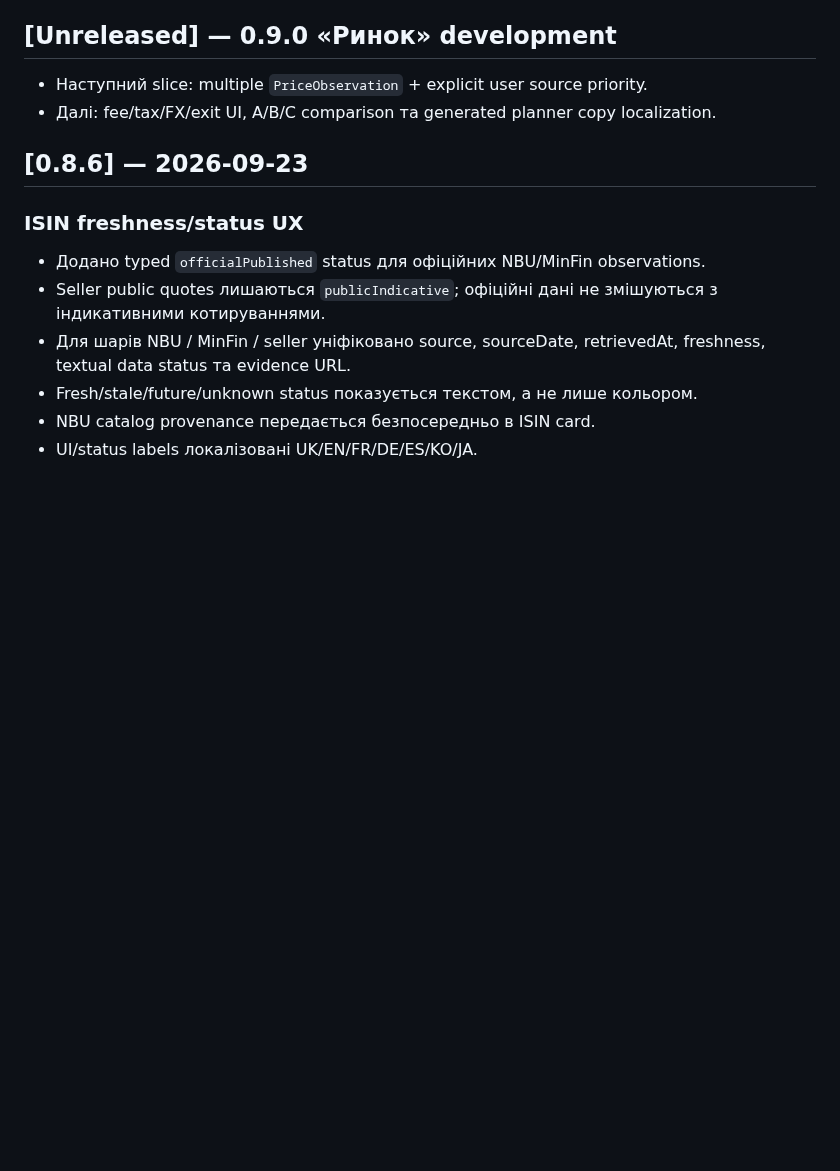
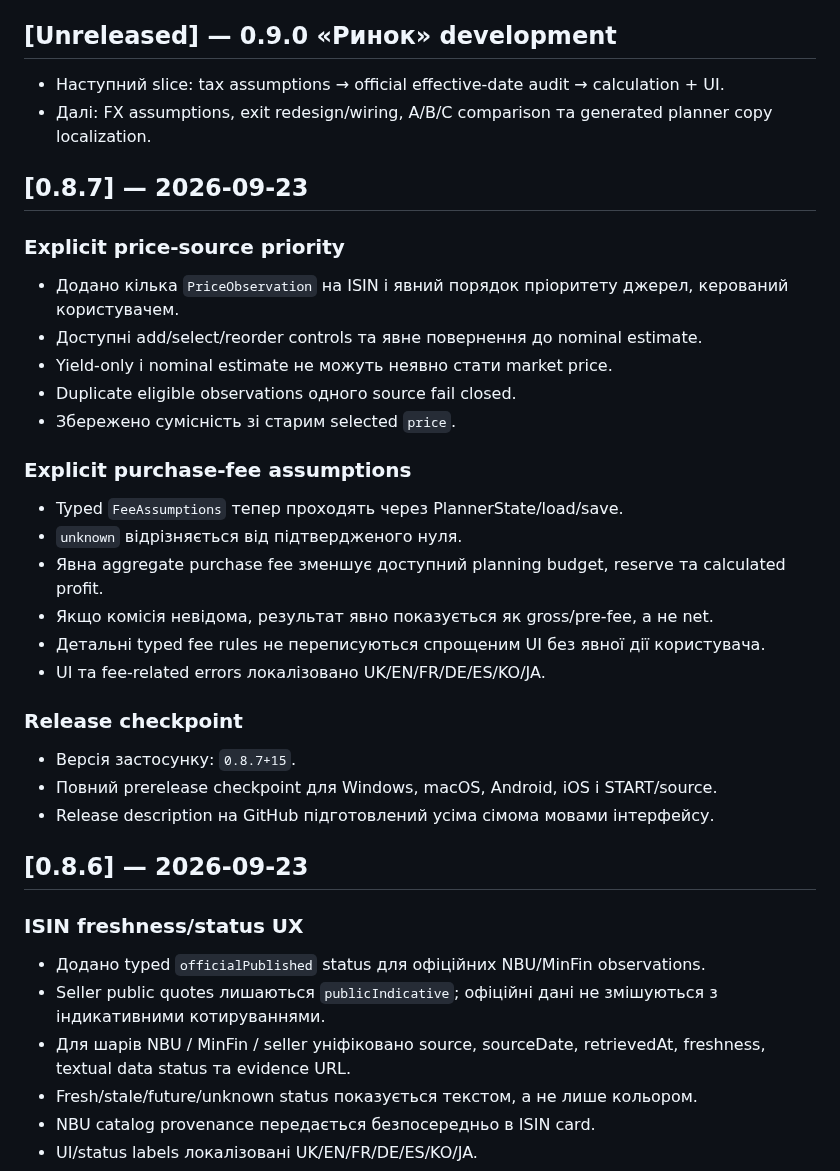
Before and after one commit to RomanZavadaM/ovdp-hub, a Markdown page: CHANGELOG.md, the part around the change. Rendered like a GitHub page; blank space fills up the shorter version.

Commit message:
Release: document v0.8.7 checkpoint

```diff
--- a/CHANGELOG.md
+++ b/CHANGELOG.md
@@ -4,8 +4,30 @@
 
 ## [Unreleased] — 0.9.0 «Ринок» development
 
-- Наступний slice: multiple `PriceObservation` + explicit user source priority.
-- Далі: fee/tax/FX/exit UI, A/B/C comparison та generated planner copy localization.
+- Наступний slice: tax assumptions → official effective-date audit → calculation + UI.
+- Далі: FX assumptions, exit redesign/wiring, A/B/C comparison та generated planner copy localization.
+
+## [0.8.7] — 2026-09-23
+
+### Explicit price-source priority
+- Додано кілька `PriceObservation` на ISIN і явний порядок пріоритету джерел, керований користувачем.
+- Доступні add/select/reorder controls та явне повернення до nominal estimate.
+- Yield-only і nominal estimate не можуть неявно стати market price.
+- Duplicate eligible observations одного source fail closed.
+- Збережено сумісність зі старим selected `price`.
+
+### Explicit purchase-fee assumptions
+- Typed `FeeAssumptions` тепер проходять через PlannerState/load/save.
+- `unknown` відрізняється від підтвердженого нуля.
+- Явна aggregate purchase fee зменшує доступний planning budget, reserve та calculated profit.
+- Якщо комісія невідома, результат явно показується як gross/pre-fee, а не net.
+- Детальні typed fee rules не переписуються спрощеним UI без явної дії користувача.
+- UI та fee-related errors локалізовано UK/EN/FR/DE/ES/KO/JA.
+
+### Release checkpoint
+- Версія застосунку: `0.8.7+15`.
+- Повний prerelease checkpoint для Windows, macOS, Android, iOS і START/source.
+- Release description на GitHub підготовлений усіма сімома мовами інтерфейсу.
 
 ## [0.8.6] — 2026-09-23
 
```
